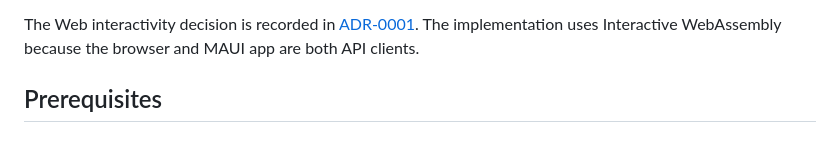
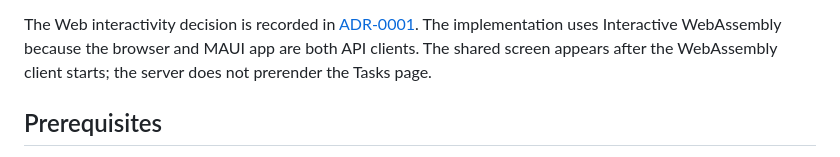
Before and after one commit to Karol8284/dotnet-blazor-multihost-starter, a Markdown page: README.md, the part around the change. Drawn GitHub-style.

Commit message:
docs: clarify WebAssembly startup behavior
Document that the shared page appears after the WebAssembly client starts because server prerendering is disabled.

Co-authored-by: Copilot <223556219+Copilot@users.noreply.github.com>

```diff
--- a/README.md
+++ b/README.md
@@ -22,6 +22,8 @@ that share one Razor UI library and call the same API.
 The Web interactivity decision is recorded in
 [ADR-0001](./docs/adr/0001-web-interactivity.md). The implementation uses
 Interactive WebAssembly because the browser and MAUI app are both API clients.
+The shared screen appears after the WebAssembly client starts; the server does
+not prerender the Tasks page.
 
 ## Prerequisites
 
```
